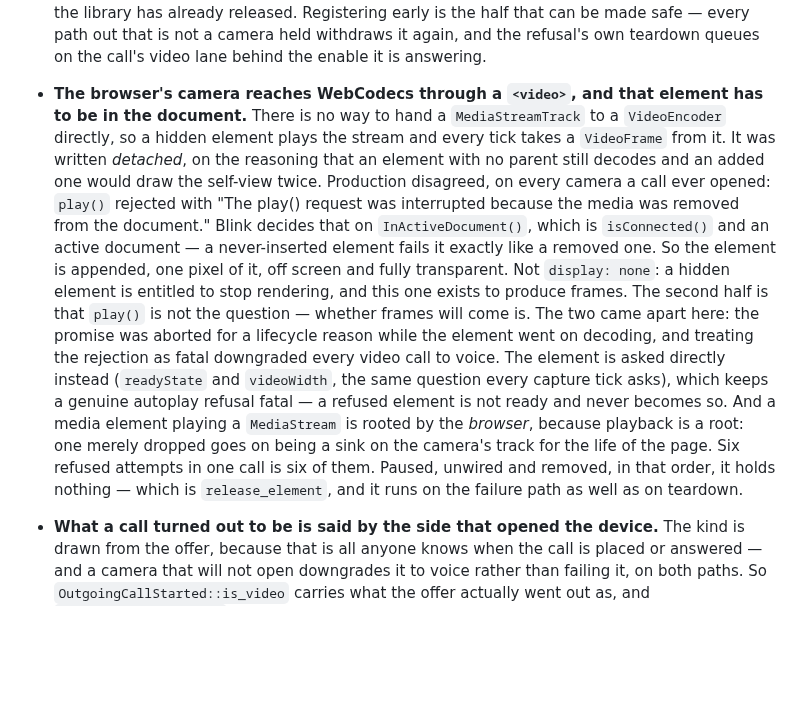
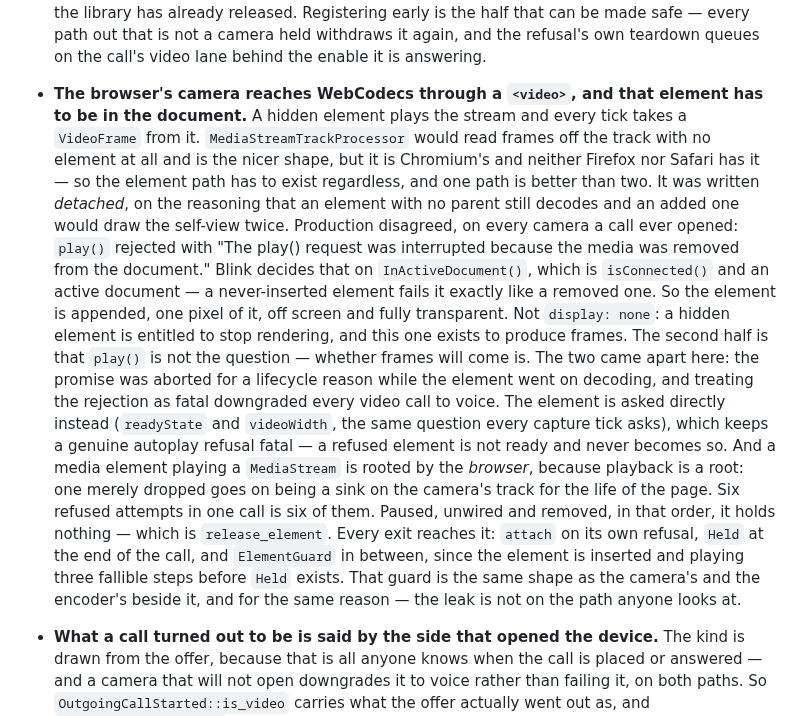
Before and after one commit to oxidezap/client, a Markdown page: docs/gotchas.md, the part around the change. GitHub-like rendering; blank space fills up the shorter version.

Commit message:
Correct the gotcha to the code that is now under it
Two cubic findings, both on the entry rather than the change.

The failure-path sentence was written before ElementGuard existed and
survived it: it claimed release_element ran on the failure path when the
three steps between attach and Held did not reach it. That is fixed in
the code now, so the entry names all three exits instead of two.

And "there is no way to hand a MediaStreamTrack to a VideoEncoder" was
simply false. MediaStreamTrackProcessor does exactly that, with no
element at all. It is Chromium's alone -- neither Firefox nor Safari has
it -- so the element path has to exist anyway, which is the real reason
and the one worth writing down. Ruling the alternative out of existence
would cost the next reader the chance to reconsider it.

Co-Authored-By: Claude Opus 5 <noreply@anthropic.com>
Claude-Session: https://claude.ai/code/session_01SXRWTrDqjsPYAZMHBgF7uZ

```diff
--- a/docs/gotchas.md
+++ b/docs/gotchas.md
@@ -599,9 +599,11 @@ Non-obvious behaviour, and the reasoning behind it. Read the entry before changi
   refusal's own teardown queues on the call's video lane behind the enable it
   is answering.
 - **The browser's camera reaches WebCodecs through a `<video>`, and that
-  element has to be in the document.** There is no way to hand a
-  `MediaStreamTrack` to a `VideoEncoder` directly, so a hidden element plays
-  the stream and every tick takes a `VideoFrame` from it. It was written
+  element has to be in the document.** A hidden element plays the stream and
+  every tick takes a `VideoFrame` from it. `MediaStreamTrackProcessor` would
+  read frames off the track with no element at all and is the nicer shape, but
+  it is Chromium's and neither Firefox nor Safari has it — so the element path
+  has to exist regardless, and one path is better than two. It was written
   *detached*, on the reasoning that an element with no parent still decodes
   and an added one would draw the self-view twice. Production disagreed, on
   every camera a call ever opened: `play()` rejected with "The play() request
@@ -622,8 +624,12 @@ Non-obvious behaviour, and the reasoning behind it. Read the entry before changi
   because playback is a root: one merely dropped goes on being a sink on the
   camera's track for the life of the page. Six refused attempts in one call is
   six of them. Paused, unwired and removed, in that order, it holds nothing —
-  which is `release_element`, and it runs on the failure path as well as on
-  teardown.
+  which is `release_element`. Every exit reaches it: `attach` on its own
+  refusal, `Held` at the end of the call, and `ElementGuard` in between, since
+  the element is inserted and playing three fallible steps before `Held`
+  exists. That guard is the same shape as the camera's and the encoder's
+  beside it, and for the same reason — the leak is not on the path anyone
+  looks at.
 - **What a call turned out to be is said by the side that opened the
   device.** The kind is drawn from the offer, because that is all anyone
   knows when the call is placed or answered — and a camera that will not open
```
